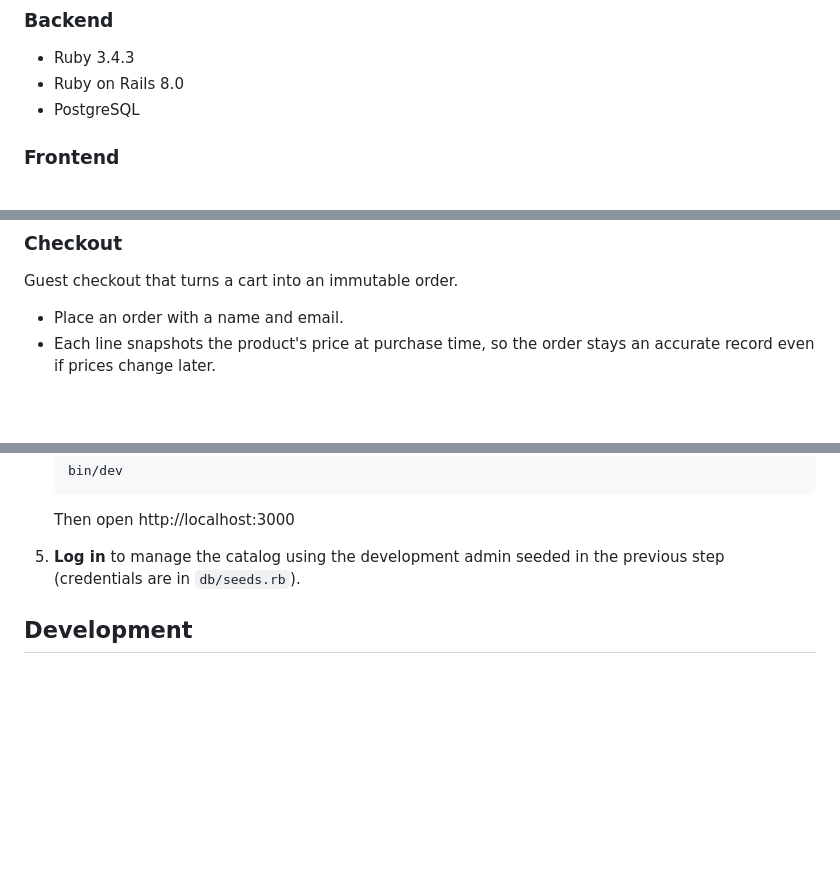
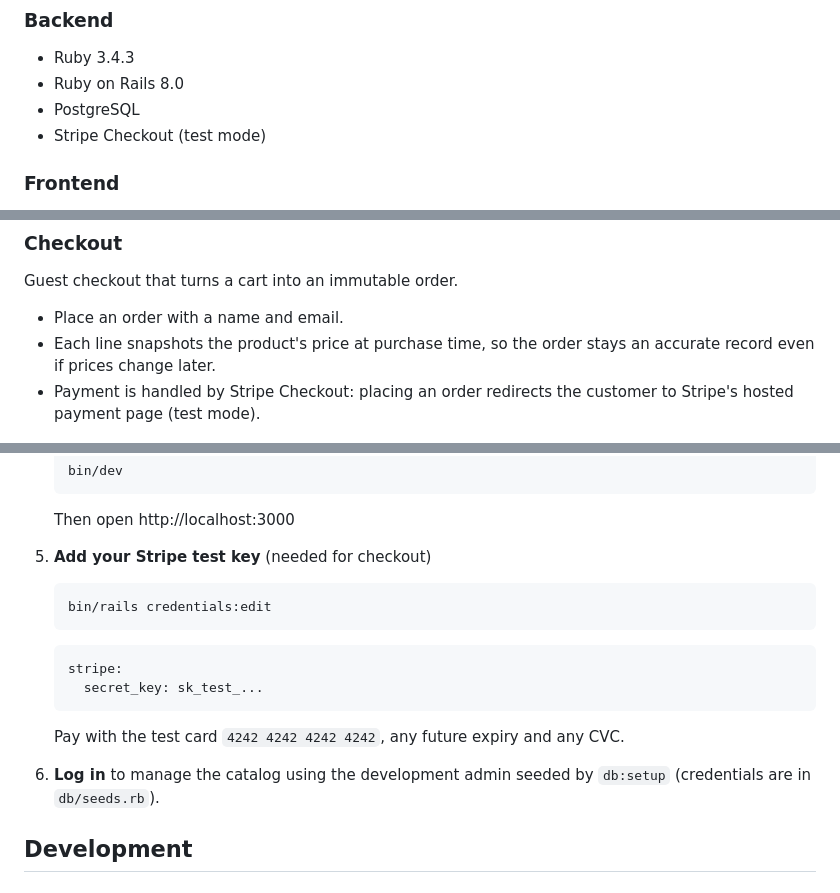
Before and after one commit to xOviwyRx/liberty-store, a Markdown page: README.md, 3 parts joined by grey strips. Rendered like a GitHub page; blank space fills up the shorter version.

Commit message:
Update README with Stripe setup
Co-Authored-By: Claude Sonnet 5.5 <noreply@anthropic.com>

````diff
--- a/README.md
+++ b/README.md
@@ -26,6 +26,7 @@ An e-commerce store with a fast, reactive interface. Browse the catalog, add pro
 - Ruby 3.4.3
 - Ruby on Rails 8.0
 - PostgreSQL
+- Stripe Checkout (test mode)
 
 ### Frontend
 - Hotwire (Turbo + Stimulus)
@@ -115,6 +116,7 @@ Guest checkout that turns a cart into an immutable order.
 
 - Place an order with a name and email.
 - Each line snapshots the product's price at purchase time, so the order stays an accurate record even if prices change later.
+- Payment is handled by Stripe Checkout: placing an order redirects the customer to Stripe's hosted payment page (test mode).
 
 ![Placing an order through guest checkout](docs/checkout_demo.gif)
 
@@ -148,7 +150,17 @@ Guest checkout that turns a cart into an immutable order.
    ```
    Then open http://localhost:3000
 
-5. **Log in** to manage the catalog using the development admin seeded in the previous step (credentials are in `db/seeds.rb`).
+5. **Add your Stripe test key** (needed for checkout)
+   ```bash
+   bin/rails credentials:edit
+   ```
+   ```yaml
+   stripe:
+     secret_key: sk_test_...
+   ```
+   Pay with the test card `4242 4242 4242 4242`, any future expiry and any CVC.
+
+6. **Log in** to manage the catalog using the development admin seeded by `db:setup` (credentials are in `db/seeds.rb`).
 
 ## Development
 
````
Also changed, not shown: other parts of README.md (+1 -0 lines).
